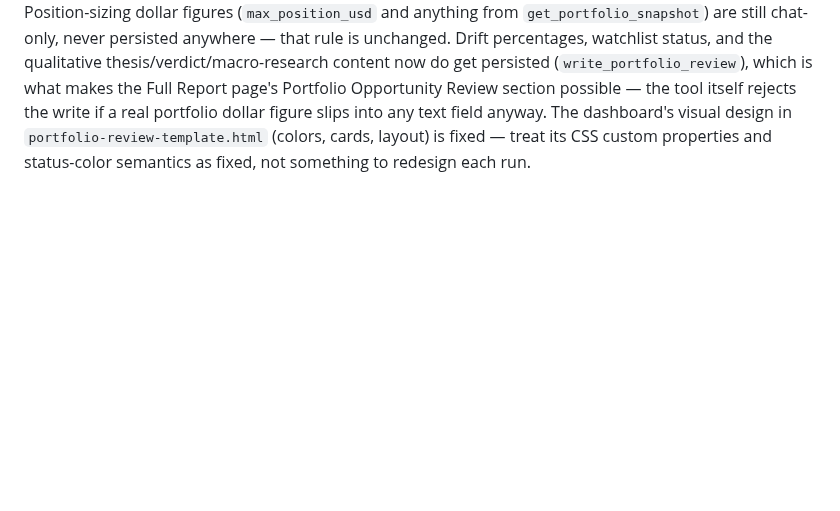
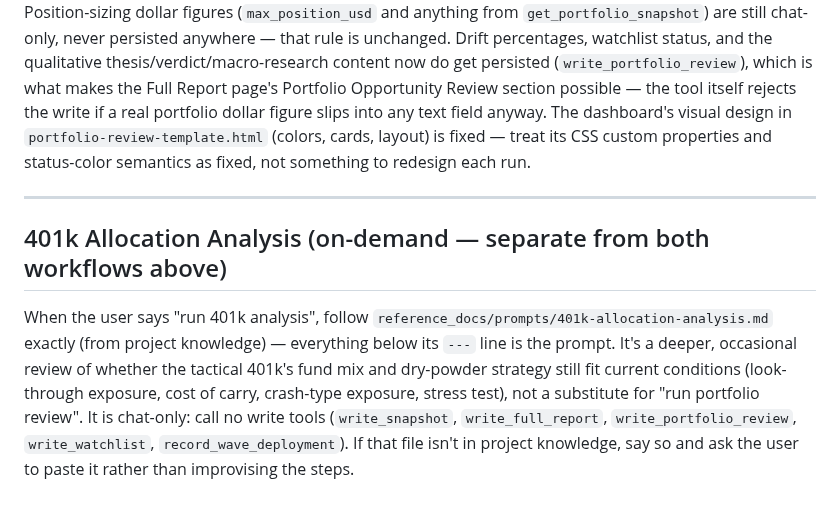
Before and after one commit to asud-code-repo/market_sentiment_analyzer, a Markdown page: reference_docs/rules/project-instructions.md, the part around the change. Drawn GitHub-style; blank space fills up the shorter version.

```diff
--- a/reference_docs/rules/project-instructions.md
+++ b/reference_docs/rules/project-instructions.md
@@ -43,3 +43,9 @@ When the user says "run portfolio review" (no fixed schedule — this only runs
 8. Call `write_portfolio_review` with the verdict, summary, macro cross-reference synthesis, a `risk_radar` score (0-100 per axis: geopolitical, policy_fed, inflation, valuation, labor_market, earnings) reflecting this run's own judgment, and per-ticker `thesis_verdict`/`reasoning`/`proposed_change` from step 4 — this merges the review into the Full Report page. Call this every time a review completes, whether or not the user approved any ticker changes (that's the separate `write_watchlist` gate in step 5). Portfolio drift is recomputed by the tool itself from the local file — don't pass it.
 
 Position-sizing dollar figures (`max_position_usd` and anything from `get_portfolio_snapshot`) are still chat-only, never persisted anywhere — that rule is unchanged. Drift percentages, watchlist status, and the qualitative thesis/verdict/macro-research content now do get persisted (`write_portfolio_review`), which is what makes the Full Report page's Portfolio Opportunity Review section possible — the tool itself rejects the write if a real portfolio dollar figure slips into any text field anyway. The dashboard's visual design in `portfolio-review-template.html` (colors, cards, layout) is fixed — treat its CSS custom properties and status-color semantics as fixed, not something to redesign each run.
+
+---
+
+## 401k Allocation Analysis (on-demand — separate from both workflows above)
+
+When the user says "run 401k analysis", follow `reference_docs/prompts/401k-allocation-analysis.md` exactly (from project knowledge) — everything below its `---` line is the prompt. It's a deeper, occasional review of whether the tactical 401k's fund mix and dry-powder strategy still fit current conditions (look-through exposure, cost of carry, crash-type exposure, stress test), not a substitute for "run portfolio review". It is chat-only: call no write tools (`write_snapshot`, `write_full_report`, `write_portfolio_review`, `write_watchlist`, `record_wave_deployment`). If that file isn't in project knowledge, say so and ask the user to paste it rather than improvising the steps.
```
Also changed, not shown: reference_docs/prompts/401k-allocation-analysis.md (added, +211 -0 lines).
